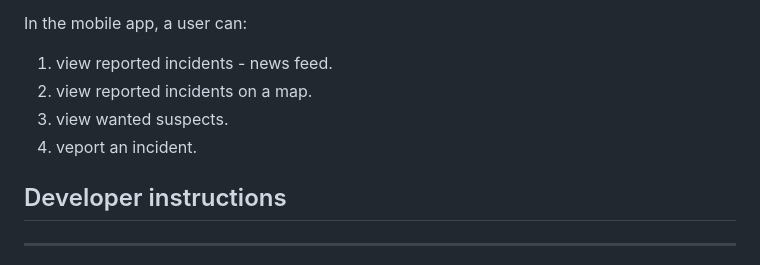
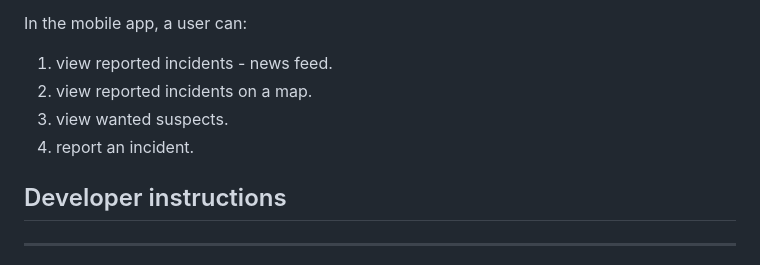
Before and after one commit to morikeli/watchdog-mobile-app, a Markdown page: README.md, the part around the change. Rendered like a GitHub page.

```diff
--- a/README.md
+++ b/README.md
@@ -15,7 +15,7 @@ In the mobile app, a user can:
 1. view reported incidents - news feed.
 2. view reported incidents on a map.
 3. view wanted suspects.
-4. veport an incident.
+4. report an incident.
 
 ## Developer instructions
 ---
```
